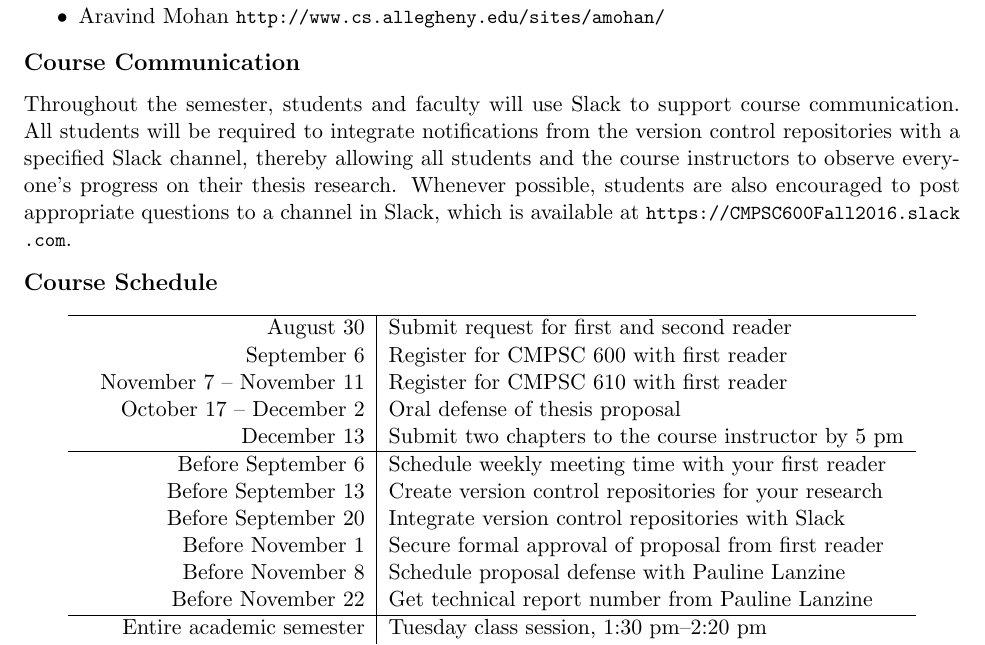
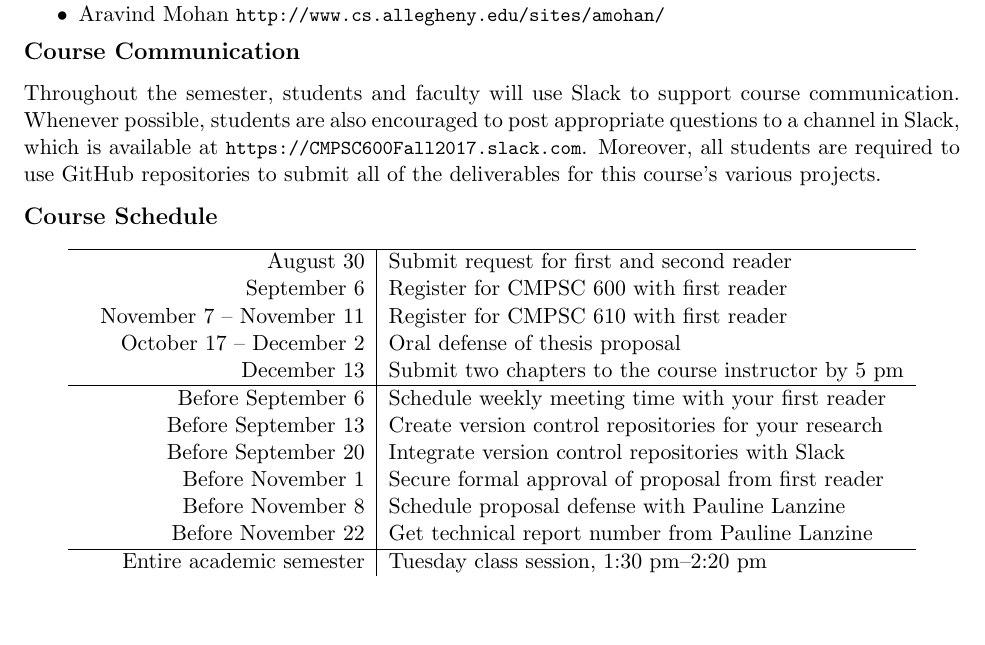
Before and after one commit to Allegheny-Computer-Science-600-F2017/cs600-F2017-syllabus, a LaTeX document (cs600Fall2017_syllabus.tex): part of page 1 of 4, cut so that both start at the same text, the shorter picture padded with empty space. Compiled offline with pdfLaTeX.

Commit message:
Fixing several cs600Fall2017_syllabus issues on the first page.

```diff
--- a/cs600Fall2017_syllabus.tex
+++ b/cs600Fall2017_syllabus.tex
@@ -100,21 +100,22 @@ will appear in both your Google Calendar and the instructor's.
 
 \vspace*{-.1in}
 \begin{itemize}
-    \itemsep -.25em
-        \item Oliver Bonham-Carter: \url{http://www.cs.allegheny.edu/sites/obonhamcarter/}
-        \item Janyl Jumadinova: \url{http://www.cs.allegheny.edu/sites/jjumadinova/}
-        \item Gregory M.\ Kapfhammer: \url{http://www.cs.allegheny.edu/sites/gkapfham/}
-        \item Aravind Mohan \url{http://www.cs.allegheny.edu/sites/amohan/}
+  \itemsep -.25em
+  \item Oliver Bonham-Carter: \url{http://www.cs.allegheny.edu/sites/obonhamcarter/}
+  \item Janyl Jumadinova: \url{http://www.cs.allegheny.edu/sites/jjumadinova/}
+  \item Gregory M.\ Kapfhammer: \url{http://www.cs.allegheny.edu/sites/gkapfham/}
+  \item Aravind Mohan \url{http://www.cs.allegheny.edu/sites/amohan/}
 \end{itemize}
 
 \vspace*{-.25in}
 \subsection*{Course Communication}
 
-Throughout the semester, students and faculty will use Slack to support course communication. All students will be
-required to integrate notifications from the version control repositories with a specified Slack channel, thereby
-allowing all students and the course instructors to observe everyone's progress on their thesis research.  Whenever
-possible, students are also encouraged to post appropriate questions to a channel in Slack, which is available at
-\url{https://CMPSC600Fall2016.slack.com}.
+Throughout the semester, students and faculty will use Slack to support course
+communication. Whenever possible, students are also encouraged to post
+appropriate questions to a channel in Slack, which is available at
+\url{https://CMPSC600Fall2017.slack.com}. Moreover, all students are required
+to use GitHub repositories to submit all of the deliverables for this course's
+various projects.
 
 \vspace*{-.1in}
 \subsection*{Course Schedule}
```
